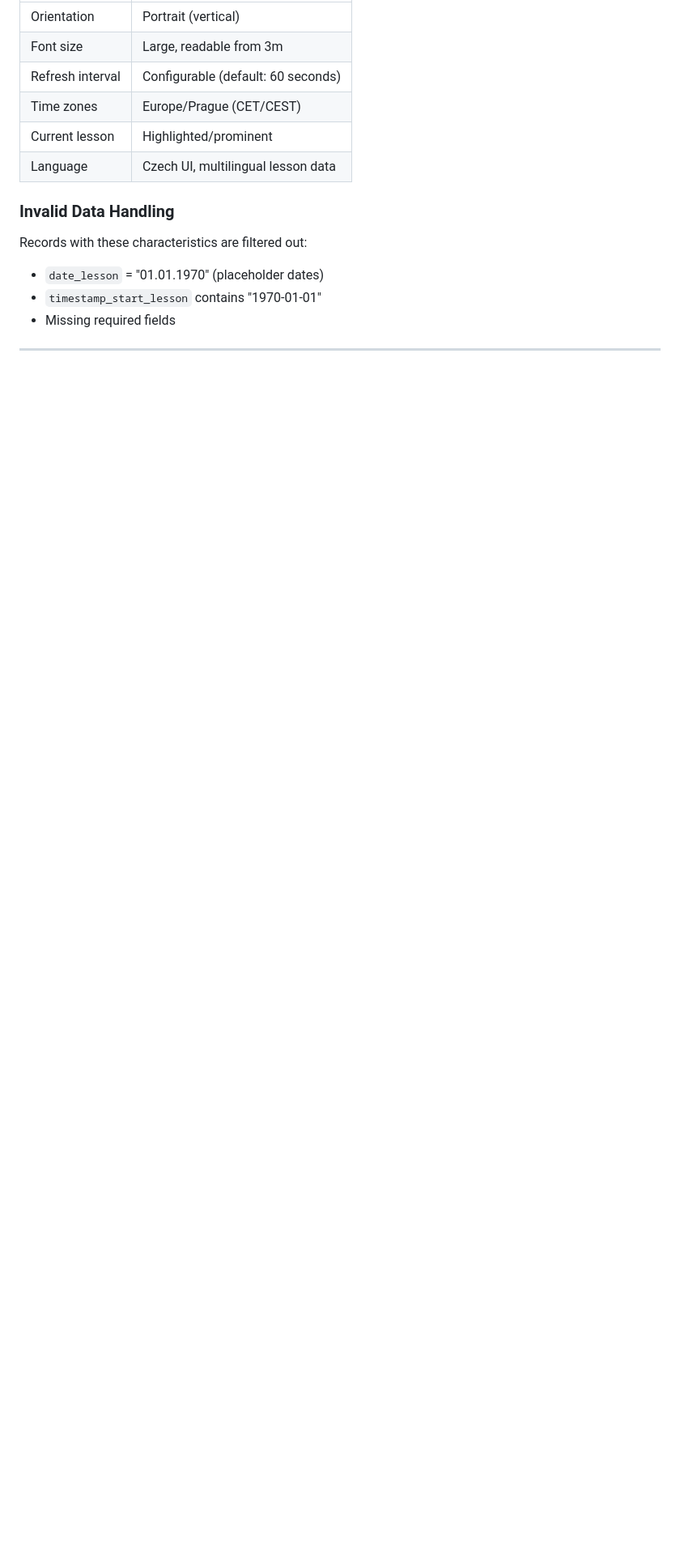
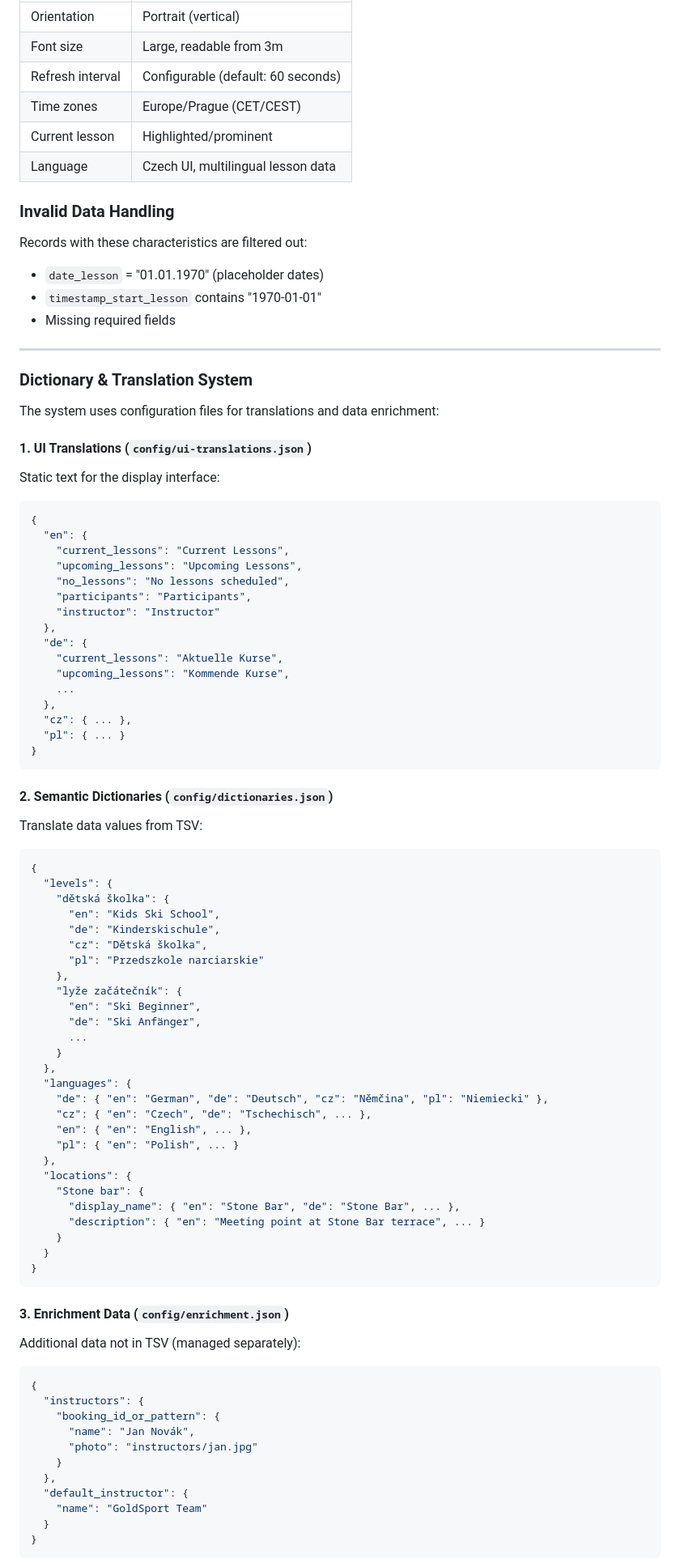
Before and after one commit to jirihylmar/aps-goldsport-scheduler, a Markdown page: IMPLEMENTATION_PLAN.md, the part around one of its changes. Shown at 81% size. Rendered like a GitHub page; blank space fills up the shorter version.

````diff
--- a/IMPLEMENTATION_PLAN.md
+++ b/IMPLEMENTATION_PLAN.md
@@ -144,3 +140,76 @@ Records with these characteristics are filtered out:
 
 ---
 
+### Dictionary & Translation System
+
+The system uses configuration files for translations and data enrichment:
+
+#### 1. UI Translations (`config/ui-translations.json`)
+Static text for the display interface:
+```json
+{
+  "en": {
+    "current_lessons": "Current Lessons",
+    "upcoming_lessons": "Upcoming Lessons",
+    "no_lessons": "No lessons scheduled",
+    "participants": "Participants",
+    "instructor": "Instructor"
+  },
+  "de": {
+    "current_lessons": "Aktuelle Kurse",
+    "upcoming_lessons": "Kommende Kurse",
+    ...
+  },
+  "cz": { ... },
+  "pl": { ... }
+}
+```
+
+#### 2. Semantic Dictionaries (`config/dictionaries.json`)
+Translate data values from TSV:
+```json
+{
+  "levels": {
+    "dětská školka": {
+      "en": "Kids Ski School",
+      "de": "Kinderskischule",
+      "cz": "Dětská školka",
+      "pl": "Przedszkole narciarskie"
+    },
+    "lyže začátečník": {
+      "en": "Ski Beginner",
+      "de": "Ski Anfänger",
+      ...
+    }
+  },
+  "languages": {
+    "de": { "en": "German", "de": "Deutsch", "cz": "Němčina", "pl": "Niemiecki" },
+    "cz": { "en": "Czech", "de": "Tschechisch", ... },
+    "en": { "en": "English", ... },
+    "pl": { "en": "Polish", ... }
+  },
+  "locations": {
+    "Stone bar": {
+      "display_name": { "en": "Stone Bar", "de": "Stone Bar", ... },
+      "description": { "en": "Meeting point at Stone Bar terrace", ... }
+    }
+  }
+}
+```
+
+#### 3. Enrichment Data (`config/enrichment.json`)
+Additional data not in TSV (managed separately):
+```json
+{
+  "instructors": {
+    "booking_id_or_pattern": {
+      "name": "Jan Novák",
+      "photo": "instructors/jan.jpg"
+    }
+  },
+  "default_instructor": {
+    "name": "GoldSport Team"
+  }
+}
+```
+
````
Also changed, not shown: other parts of IMPLEMENTATION_PLAN.md (+62 -26 lines), session_notes.md (+34 -1 lines).
